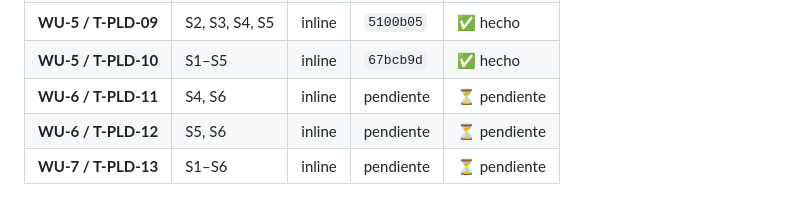
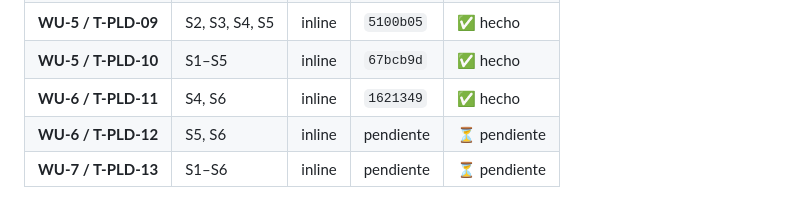
Before and after one commit to Rugsoft/VendGuard, a Markdown page: odd/tasks/product-loading-cold-picking.md, the part around one of its changes. Drawn GitHub-style.

Commit message:
docs(product-loading): record T-PLD-11 certification and commit
Record the frontend evidence, declare the mobile surface as the next task and
annotate the implementation commit hash.

```diff
--- a/odd/tasks/product-loading-cold-picking.md
+++ b/odd/tasks/product-loading-cold-picking.md
@@ -31,7 +31,7 @@ S6 — **Consola en Coordinación (`CoordinatorProductLoadingTab.js`) y Superfic
 | **WU-4 / T-PLD-08** | S3, S4, S5 | inline | `3eeecde` | ✅ hecho |
 | **WU-5 / T-PLD-09** | S2, S3, S4, S5 | inline | `5100b05` | ✅ hecho |
 | **WU-5 / T-PLD-10** | S1–S5 | inline | `67bcb9d` | ✅ hecho |
-| **WU-6 / T-PLD-11** | S4, S6 | inline | pendiente | ⏳ pendiente |
+| **WU-6 / T-PLD-11** | S4, S6 | inline | `1621349` | ✅ hecho |
 | **WU-6 / T-PLD-12** | S5, S6 | inline | pendiente | ⏳ pendiente |
 | **WU-7 / T-PLD-13** | S1–S6 | inline | pendiente | ⏳ pendiente |
 
```
Also changed, not shown: other parts of odd/tasks/product-loading-cold-picking.md (+1 -1 lines).
